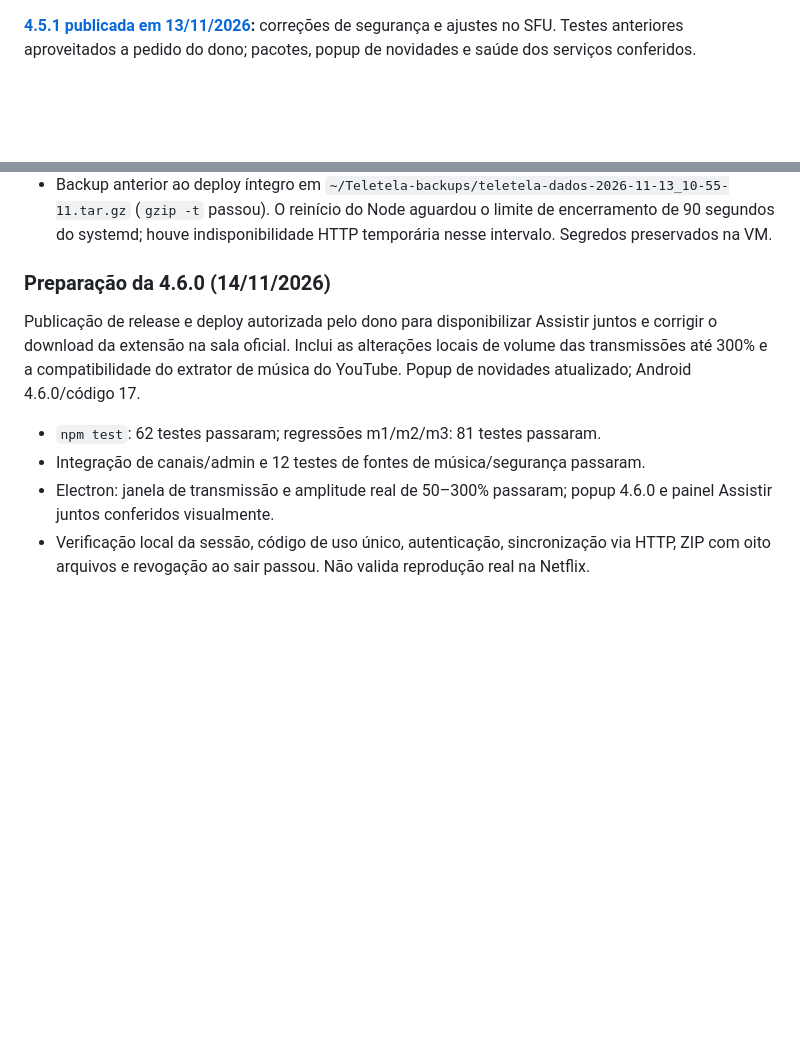
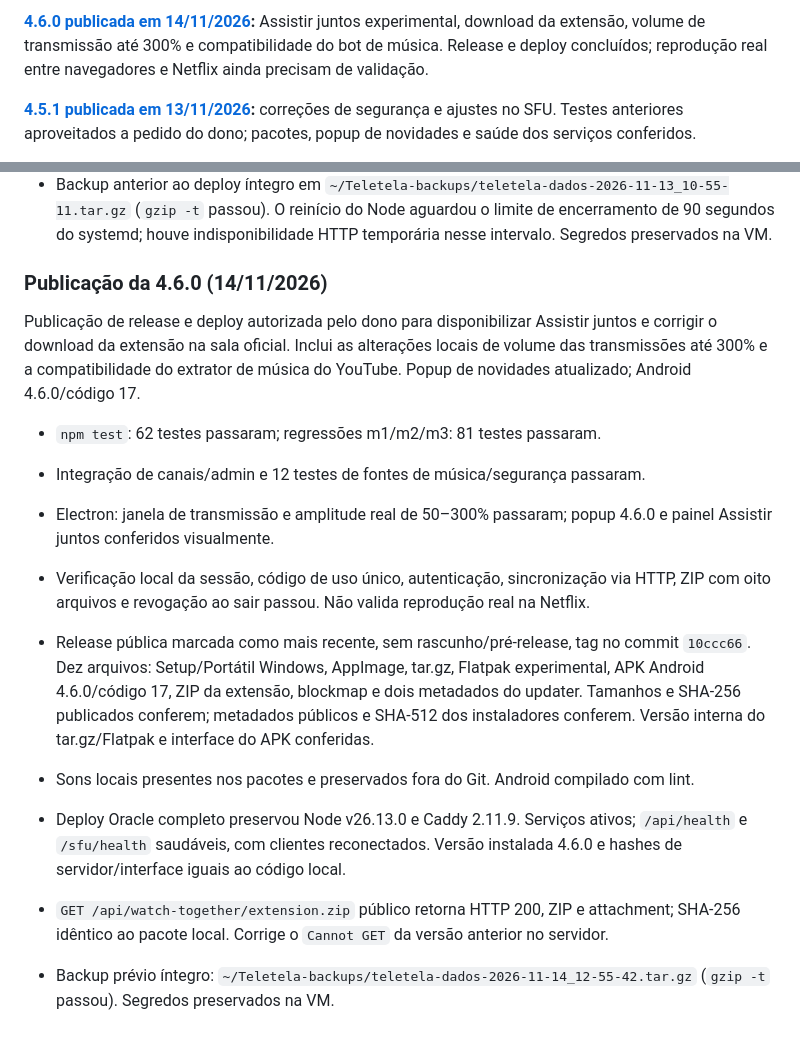
Before and after one commit to Castzzz/telinha, a Markdown page: docs/PROJETO.md, 2 parts joined by grey strips. Rendered like a GitHub page; blank space fills up the shorter version.

Commit message:
Registra a publicação da 4.6.0 e o download da extensão na Oracle

```diff
--- a/docs/PROJETO.md
+++ b/docs/PROJETO.md
@@ -1,3 +1,5 @@
+**[4.6.0 publicada em 14/11/2026](https://github.com/Castzzz/telinha/releases/tag/v4.6.0):** Assistir juntos experimental, download da extensão, volume de transmissão até 300% e compatibilidade do bot de música. Release e deploy concluídos; reprodução real entre navegadores e Netflix ainda precisam de validação.
+
 **[4.5.1 publicada em 13/11/2026](https://github.com/Castzzz/telinha/releases/tag/v4.5.1):** correções de segurança e ajustes no SFU. Testes anteriores aproveitados a pedido do dono; pacotes, popup de novidades e saúde dos serviços conferidos.
 
 **[4.5.0 publicada em 09/11/2026](https://github.com/Castzzz/telinha/releases/tag/v4.5.0):** mensagens privadas e temporárias, marcações com foto, prévia arrastável e fotos dos amigos. Cliente e servidor atualizados; testes anteriores aproveitados a pedido do dono.
@@ -2176,7 +2178,7 @@ Node, Caddy, interface servida, dependências e configuração da VM foram prese
   houve indisponibilidade HTTP temporária nesse intervalo. Segredos preservados na VM.
 
 
-### Preparação da 4.6.0 (14/11/2026)
+### Publicação da 4.6.0 (14/11/2026)
 
 Publicação de release e deploy autorizada pelo dono para disponibilizar Assistir juntos
 e corrigir o download da extensão na sala oficial. Inclui as alterações locais de
@@ -2189,3 +2191,17 @@ Popup de novidades atualizado; Android 4.6.0/código 17.
   e painel Assistir juntos conferidos visualmente.
 - Verificação local da sessão, código de uso único, autenticação, sincronização via HTTP,
   ZIP com oito arquivos e revogação ao sair passou. Não valida reprodução real na Netflix.
+
+- Release pública marcada como mais recente, sem rascunho/pré-release, tag no commit
+  `10ccc66`. Dez arquivos: Setup/Portátil Windows, AppImage, tar.gz, Flatpak experimental,
+  APK Android 4.6.0/código 17, ZIP da extensão, blockmap e dois metadados do updater.
+  Tamanhos e SHA-256 publicados conferem; metadados públicos e SHA-512 dos instaladores
+  conferem. Versão interna do tar.gz/Flatpak e interface do APK conferidas.
+- Sons locais presentes nos pacotes e preservados fora do Git. Android compilado com lint.
+- Deploy Oracle completo preservou Node v26.13.0 e Caddy 2.11.9. Serviços ativos;
+  `/api/health` e `/sfu/health` saudáveis, com clientes reconectados. Versão instalada
+  4.6.0 e hashes de servidor/interface iguais ao código local.
+- `GET /api/watch-together/extension.zip` público retorna HTTP 200, ZIP e attachment;
+  SHA-256 idêntico ao pacote local. Corrige o `Cannot GET` da versão anterior no servidor.
+- Backup prévio íntegro: `~/Teletela-backups/teletela-dados-2026-11-14_12-55-42.tar.gz`
+  (`gzip -t` passou). Segredos preservados na VM.
```
Also changed, not shown: README.md (+1 -1 lines), docs/PENDENCIAS.md (+2 -2 lines).
